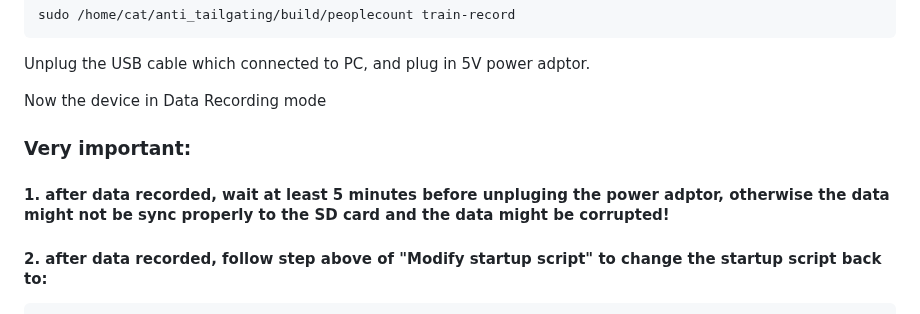
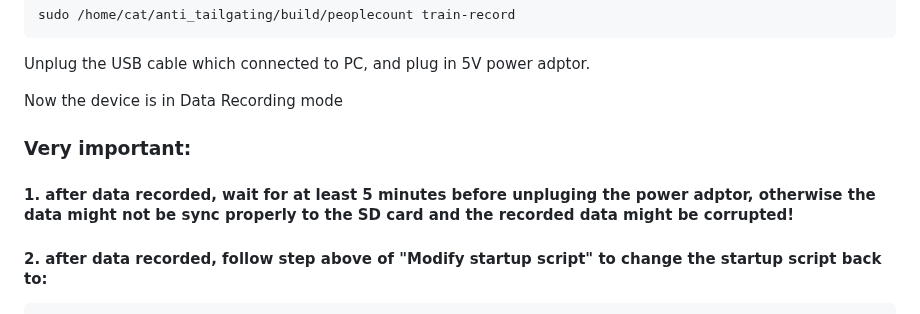
Before and after one commit to vsemi/anti-tailgating, a Markdown page: README.md, the part around the change. GitHub-like rendering.

```diff
--- a/README.md
+++ b/README.md
@@ -148,11 +148,11 @@ sudo /home/cat/anti_tailgating/build/peoplecount train-record
 
 Unplug the USB cable which connected to PC, and plug in 5V power adptor.
 
-Now the device in Data Recording mode
+Now the device is in Data Recording mode
 
 ### Very important:
 
-#### 1. after data recorded, wait at least 5 minutes before unpluging the power adptor, otherwise the data might not be sync properly to the SD card and the data might be corrupted!
+#### 1. after data recorded, wait for at least 5 minutes before unpluging the power adptor, otherwise the data might not be sync properly to the SD card and the recorded data might be corrupted!
 
 #### 2. after data recorded, follow step above of "Modify startup script" to change the startup script back to:
 
```
